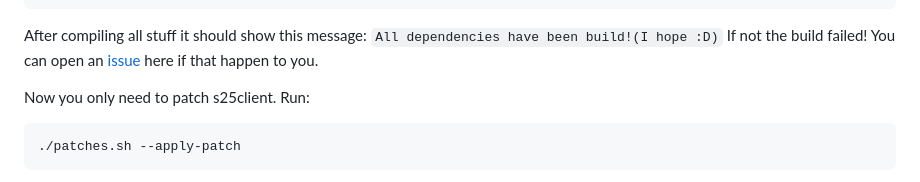
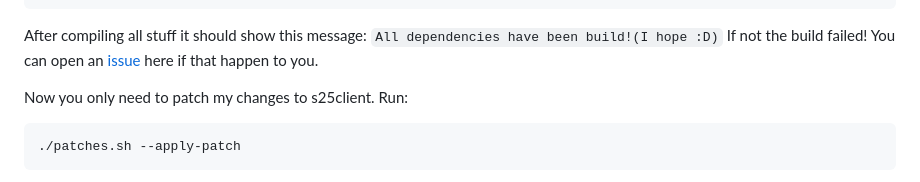
Before and after one commit to Farmer-Markus/s25rttr-android, a Markdown page: README.md, the part around the change. Rendered like a GitHub page.

```diff
--- a/README.md
+++ b/README.md
@@ -38,7 +38,7 @@ After compiling all stuff it should show this message:
 `All dependencies have been build!(I hope :D)`
 If not the build failed! You can open an [issue](https://github.com/Farmer-Markus/s25rttr-android/issues) here if that happen to you.
 
-Now you only need to patch s25client. Run:
+Now you only need to patch my changes to s25client. Run:
 
 	./patches.sh --apply-patch
 
```
